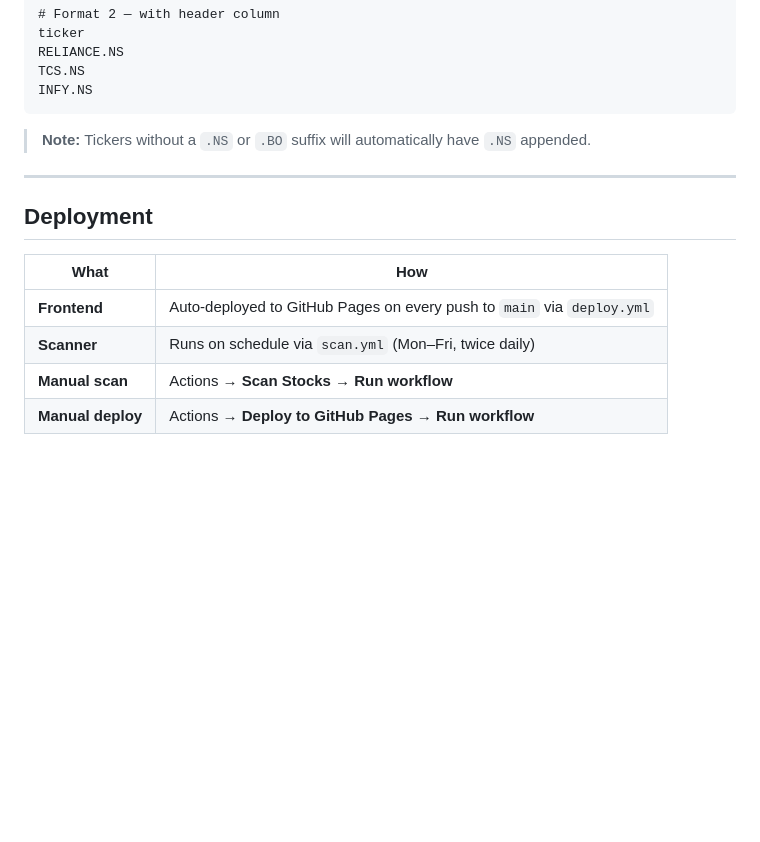
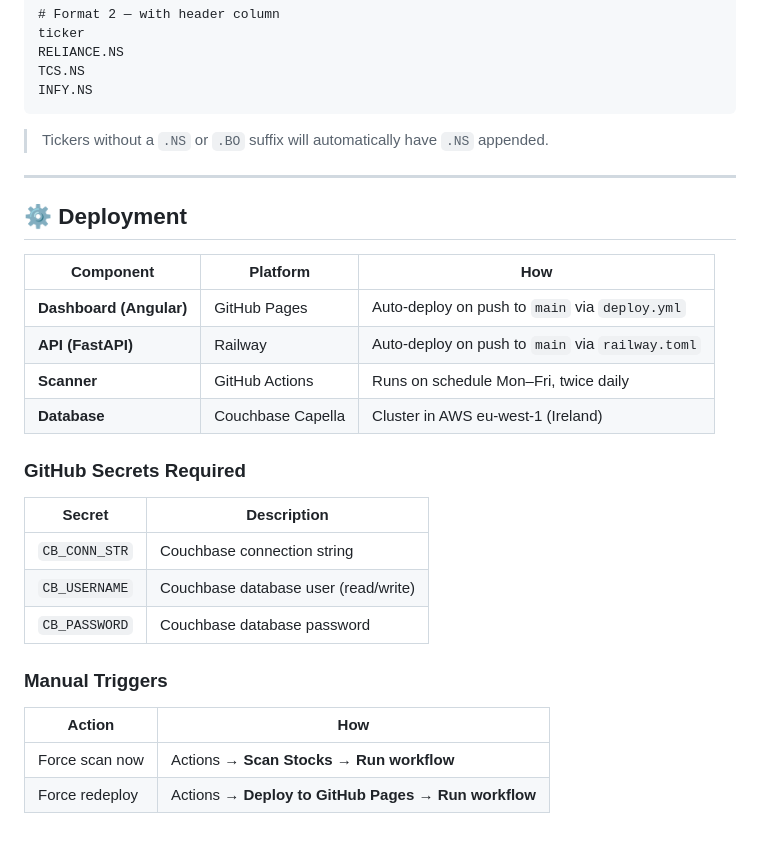
Before and after one commit to jandginvestment/cci20-sma20-strategy, a Markdown page: README.md, the part around one of its changes. Rendered like a GitHub page; blank space fills up the shorter version.

````diff
--- a/README.md
+++ b/README.md
@@ -134,15 +173,30 @@ TCS.NS
 INFY.NS
 ```
 
-> **Note:** Tickers without a `.NS` or `.BO` suffix will automatically have `.NS` appended.
+> Tickers without a `.NS` or `.BO` suffix will automatically have `.NS` appended.
 
 ---
 
-## Deployment
+## ⚙️ Deployment
 
-| What | How |
+| Component | Platform | How |
+|---|---|---|
+| **Dashboard (Angular)** | GitHub Pages | Auto-deploy on push to `main` via `deploy.yml` |
+| **API (FastAPI)** | Railway | Auto-deploy on push to `main` via `railway.toml` |
+| **Scanner** | GitHub Actions | Runs on schedule Mon–Fri, twice daily |
+| **Database** | Couchbase Capella | Cluster in AWS eu-west-1 (Ireland) |
+
+### GitHub Secrets Required
+
+| Secret | Description |
 |---|---|
-| **Frontend** | Auto-deployed to GitHub Pages on every push to `main` via `deploy.yml` |
-| **Scanner** | Runs on schedule via `scan.yml` (Mon–Fri, twice daily) |
-| **Manual scan** | Actions → **Scan Stocks** → **Run workflow** |
-| **Manual deploy** | Actions → **Deploy to GitHub Pages** → **Run workflow** |
+| `CB_CONN_STR` | Couchbase connection string |
+| `CB_USERNAME` | Couchbase database user (read/write) |
+| `CB_PASSWORD` | Couchbase database password |
+
+### Manual Triggers
+
+| Action | How |
+|---|---|
+| Force scan now | Actions → **Scan Stocks** → **Run workflow** |
+| Force redeploy | Actions → **Deploy to GitHub Pages** → **Run workflow** |
````
Also changed, not shown: other parts of README.md (+101 -62 lines).
